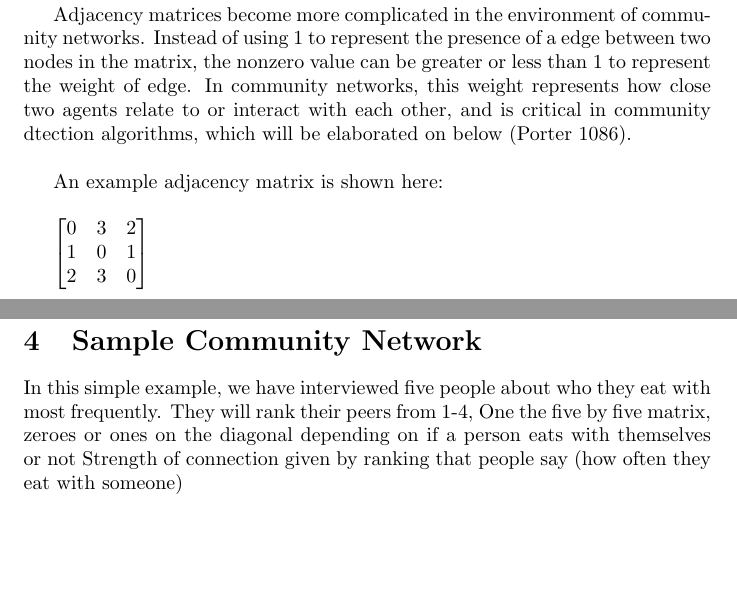
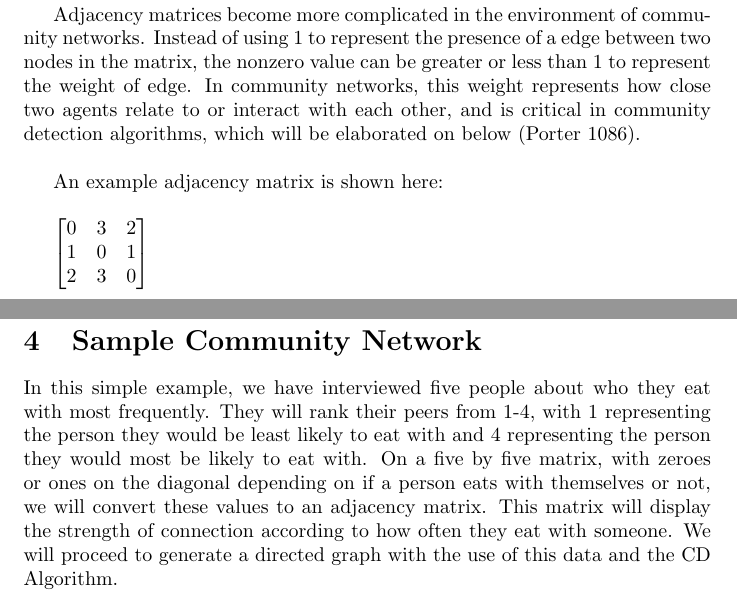
Before and after one commit to Zaverot/Math22a-Final-Project, a LaTeX document (main.tex): two parts of pages 3 and 4 of 5, joined at a grey line, cut so that both start at the same text, the shorter picture padded with empty space. Compiled offline with pdfLaTeX.

Commit message:
Last Checks Before Draft Submission

```diff
--- a/main.tex
+++ b/main.tex
@@ -3,7 +3,7 @@
 
 \title{Math22 Final Project}
 \date{Fall 2021}
-\author{Ethan Tran\\ \texttt{etran@college.harvard.edu} \and Andy Li\\ \texttt{andy\_li@college.harvard.edu}}
+\author{Andy Li\\ \texttt{andy\_li@college.harvard.edu} \and Ethan Tran\\ \texttt{etran@college.harvard.edu}}
 
 \begin{document}
 
@@ -67,7 +67,7 @@ Usually, the diagonal values of an adjacency matrix will all have the value $0$,
 
 Adjacency matrices become more complicated in the environment of community networks.
 Instead of using $1$ to represent the presence of a edge between two nodes in the matrix, the nonzero value can be greater or less than $1$ to represent the weight of edge.
-In community networks, this weight represents how close two agents relate to or interact with each other, and is critical in community dtection algorithms, which will be elaborated on below (Porter 1086).
+In community networks, this weight represents how close two agents relate to or interact with each other, and is critical in community detection algorithms, which will be elaborated on below (Porter 1086).
 
 \bigskip
 
@@ -102,7 +104,9 @@ There are many different algorithms used for community detection on graphs, each
 
 
 \section{Sample Community Network}
-In this simple example, we have interviewed five people about who they eat with most frequently. They will rank their peers from 1-4,
-One the five by five matrix, zeroes or ones on the diagonal depending on if a person eats with themselves or not
-Strength of connection given by ranking that people say (how often they eat with someone)
+In this simple example, we have interviewed five people about who they eat with most frequently.
+They will rank their peers from 1-4, with 1 representing the person they would be least likely to eat with and 4 representing the person they would most be likely to eat with.
+On a five by five matrix, with zeroes or ones on the diagonal depending on if a person eats with themselves or not, we will convert these values to an adjacency matrix.
+This matrix will display the strength of connection according to how often they eat with someone.
+We will proceed to generate a directed graph with the use of this data and the CD Algorithm.
 
```
Also changed, not shown: main.pdf, main.tex (10 more changed lines), 6 other files.
